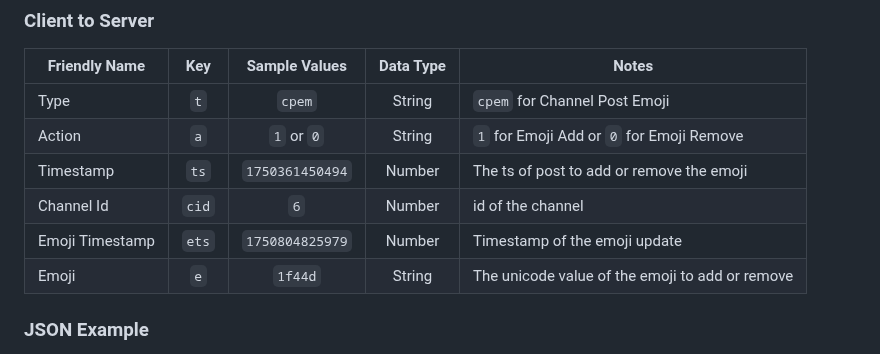
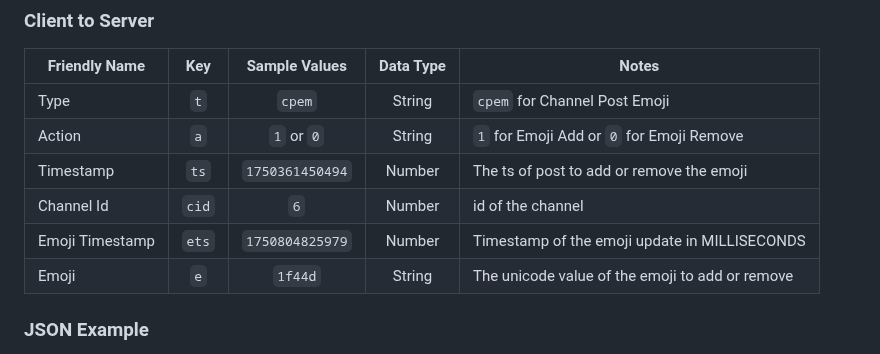
Before and after one commit to k-ahn2/wps, a Markdown page: docs/protocol/CHANNELS.md, the part around the change. Rendered like a GitHub page.

Commit message:
Update Emoji Timestamp description in CHANNELS.md
Clarify the definition of 'Emoji Timestamp' in CHANNELS.md.

```diff
--- a/docs/protocol/CHANNELS.md
+++ b/docs/protocol/CHANNELS.md
@@ -146,7 +146,7 @@ Ater every emoji add or remove, both for real-time connections and during the co
 |Action|`a`|`1` or `0`|String|`1` for Emoji Add or `0` for Emoji Remove
 |Timestamp|`ts`|`1750361450494`|Number|The ts of post to add or remove the emoji
 |Channel Id|`cid`|`6`|Number|id of the channel|
-|Emoji Timestamp|`ets`|`1750804825979`|Number|Timestamp of the emoji update|
+|Emoji Timestamp|`ets`|`1750804825979`|Number|Timestamp of the emoji update in MILLISECONDS|
 |Emoji|`e`|`1f44d`|String|The unicode value of the emoji to add or remove
 
 ### JSON Example
```
